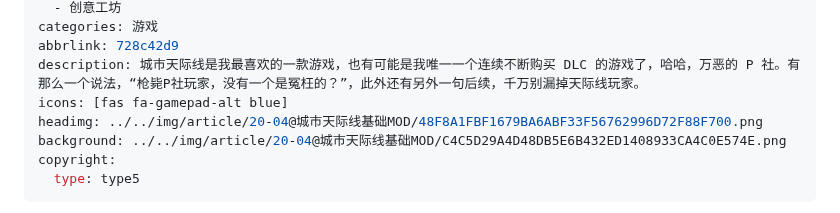
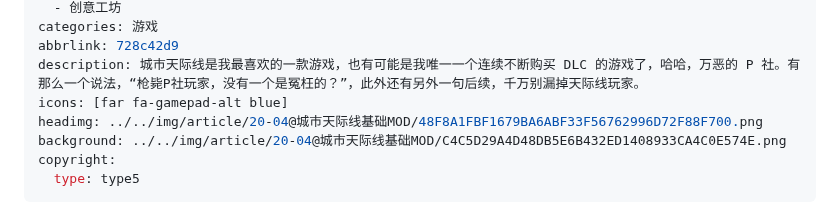
Before and after one commit to inkss/markdown, a Markdown page: Hexo/2020/20-04@城市天际线基础MOD.md, the part around the change. Rendered like a GitHub page.

```diff
--- a/Hexo/2020/20-04@城市天际线基础MOD.md
+++ b/Hexo/2020/20-04@城市天际线基础MOD.md
@@ -11,7 +11,7 @@ tag:
 categories: 游戏
 abbrlink: 728c42d9
 description: 城市天际线是我最喜欢的一款游戏，也有可能是我唯一一个连续不断购买 DLC 的游戏了，哈哈，万恶的 P 社。有那么一个说法，“枪毙P社玩家，没有一个是冤枉的？”，此外还有另外一句后续，千万别漏掉天际线玩家。
-icons: [fas fa-gamepad-alt blue]
+icons: [far fa-gamepad-alt blue]
 headimg: ../../img/article/20-04@城市天际线基础MOD/48F8A1FBF1679BA6ABF33F56762996D72F88F700.png
 background: ../../img/article/20-04@城市天际线基础MOD/C4C5D29A4D48DB5E6B432ED1408933CA4C0E574E.png
 copyright:
```
Also changed, not shown: Hexo/2020/20-07@DSTGame.md (+1 -1 lines).
